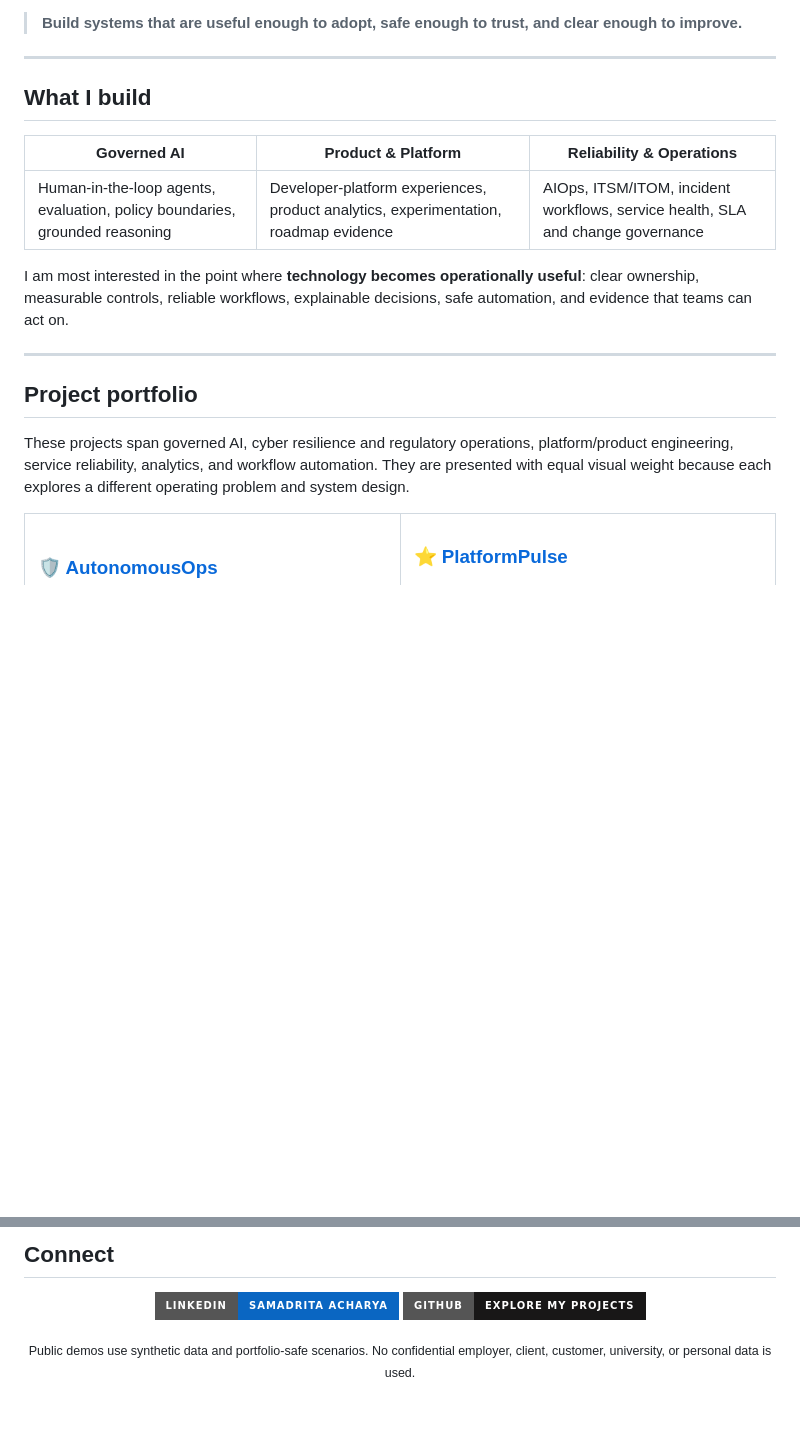
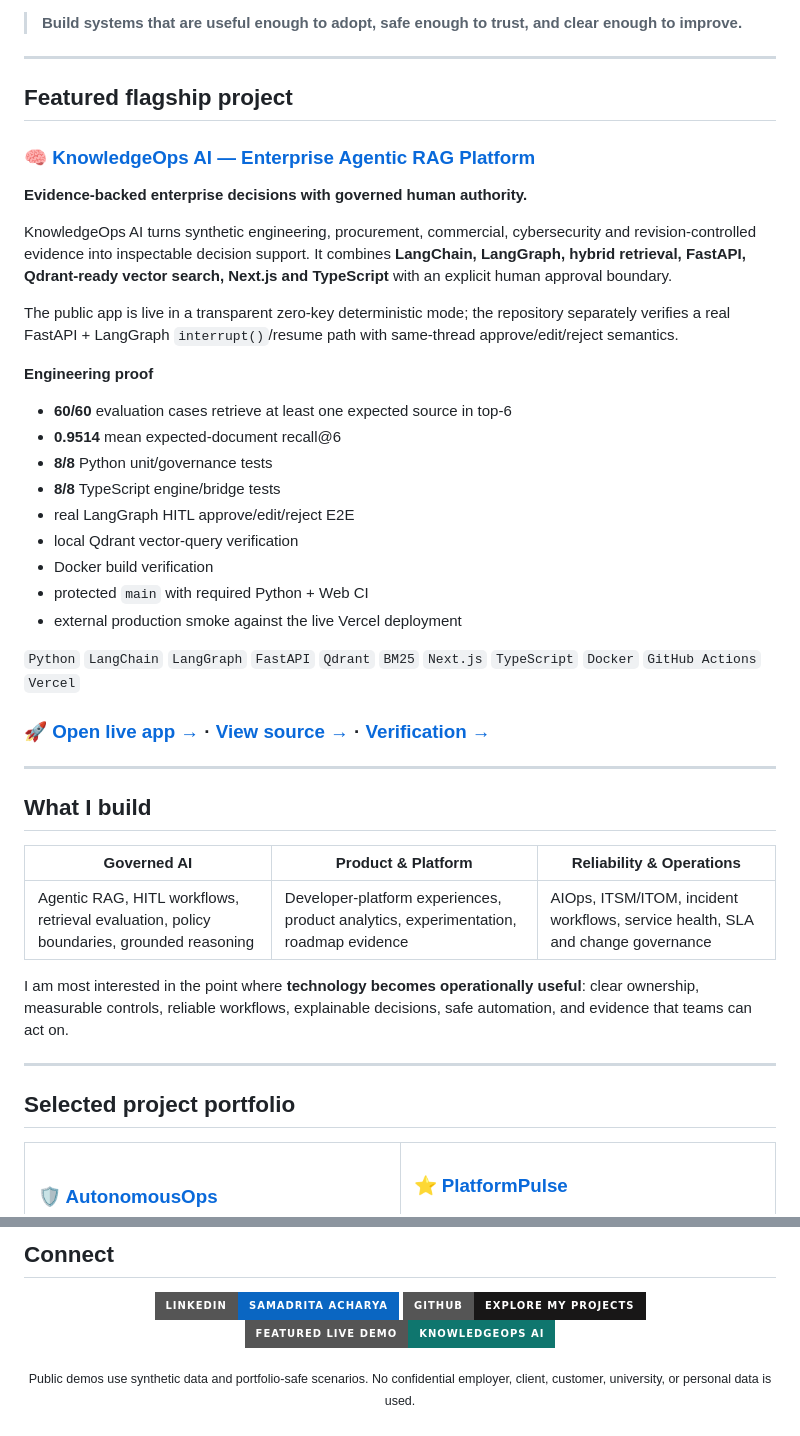
Before and after one commit to Samadritaacharya/Samadritaacharya, a Markdown page: README.md, 2 parts joined by grey strips. Drawn GitHub-style; badges without logos; blank space fills up the shorter version.

```diff
--- a/README.md
+++ b/README.md
@@ -26,19 +27,45 @@
 
 ---
 
+## Featured flagship project
+
+### 🧠 [KnowledgeOps AI — Enterprise Agentic RAG Platform](https://github.com/Samadritaacharya/knowledgeops-ai-enterprise-agentic-rag)
+
+**Evidence-backed enterprise decisions with governed human authority.**
+
+KnowledgeOps AI turns synthetic engineering, procurement, commercial, cybersecurity and revision-controlled evidence into inspectable decision support. It combines **LangChain, LangGraph, hybrid retrieval, FastAPI, Qdrant-ready vector search, Next.js and TypeScript** with an explicit human approval boundary.
+
+The public app is live in a transparent zero-key deterministic mode; the repository separately verifies a real FastAPI + LangGraph `interrupt()`/resume path with same-thread approve/edit/reject semantics.
+
+**Engineering proof**
+
+- **60/60** evaluation cases retrieve at least one expected source in top-6
+- **0.9514** mean expected-document recall@6
+- **8/8** Python unit/governance tests
+- **8/8** TypeScript engine/bridge tests
+- real LangGraph HITL approve/edit/reject E2E
+- local Qdrant vector-query verification
+- Docker build verification
+- protected `main` with required Python + Web CI
+- external production smoke against the live Vercel deployment
+
+`Python` `LangChain` `LangGraph` `FastAPI` `Qdrant` `BM25` `Next.js` `TypeScript` `Docker` `GitHub Actions` `Vercel`
+
+### [🚀 Open live app →](https://knowledgeops-ai-enterprise-agentic-six.vercel.app/) · [View source →](https://github.com/Samadritaacharya/knowledgeops-ai-enterprise-agentic-rag) · [Verification →](https://github.com/Samadritaacharya/knowledgeops-ai-enterprise-agentic-rag/blob/main/VERIFICATION.md)
+
+---
+
 ## What I build
 
 | Governed AI | Product & Platform | Reliability & Operations |
 |---|---|---|
-| Human-in-the-loop agents, evaluation, policy boundaries, grounded reasoning | Developer-platform experiences, product analytics, experimentation, roadmap evidence | AIOps, ITSM/ITOM, incident workflows, service health, SLA and change governance |
+| Agentic RAG, HITL workflows, retrieval evaluation, policy boundaries, grounded reasoning | Developer-platform experiences, product analytics, experimentation, roadmap evidence | AIOps, ITSM/ITOM, incident workflows, service health, SLA and change governance |
 
 I am most interested in the point where **technology becomes operationally useful**: clear ownership, measurable controls, reliable workflows, explainable decisions, safe automation, and evidence that teams can act on.
 
 ---
 
-## Project portfolio
-
-These projects span governed AI, cyber resilience and regulatory operations, platform/product engineering, service reliability, analytics, and workflow automation. They are presented with equal visual weight because each explores a different operating problem and system design.
+## Selected project portfolio
 
 <table>
 <tr>
@@ -231,6 +253,7 @@ Browse the full repository portfolio for additional product, automation, analyti
 <p align="center">
   <a href="https://www.linkedin.com/in/samadrita-acharya-a07266184/"><img src="https://img.shields.io/badge/LinkedIn-Samadrita_Acharya-0A66C2?style=for-the-badge&logo=linkedin&logoColor=white"></a>
   <a href="https://github.com/Samadritaacharya?tab=repositories"><img src="https://img.shields.io/badge/GitHub-Explore_my_projects-181717?style=for-the-badge&logo=github&logoColor=white"></a>
+  <a href="https://knowledgeops-ai-enterprise-agentic-six.vercel.app/"><img src="https://img.shields.io/badge/Featured_Live_Demo-KnowledgeOps_AI-0F766E?style=for-the-badge"></a>
 </p>
 
 <p align="center"><sub>Public demos use synthetic data and portfolio-safe scenarios. No confidential employer, client, customer, university, or personal data is used.</sub></p>
```
Also changed, not shown: other parts of README.md (+51 -55 lines).
